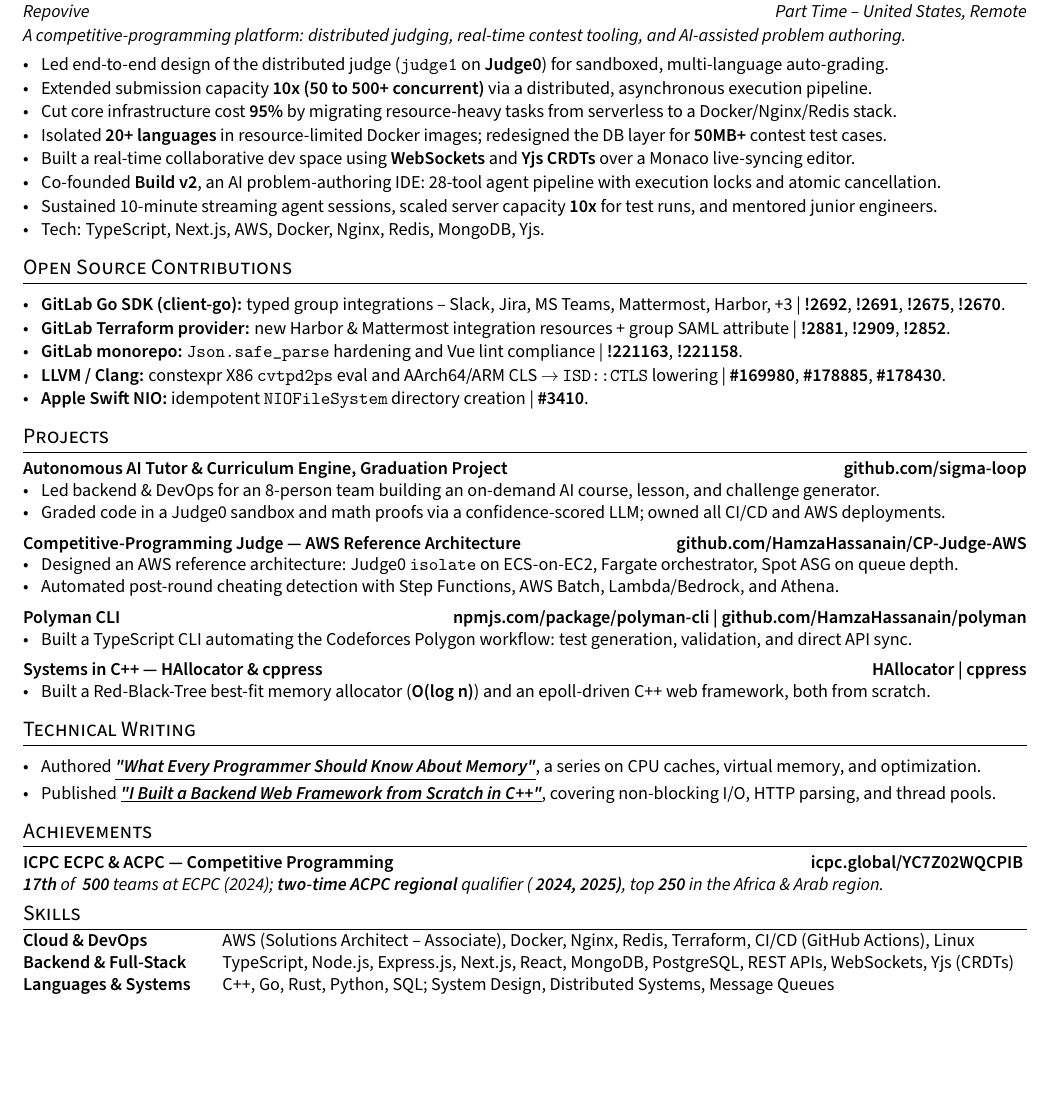
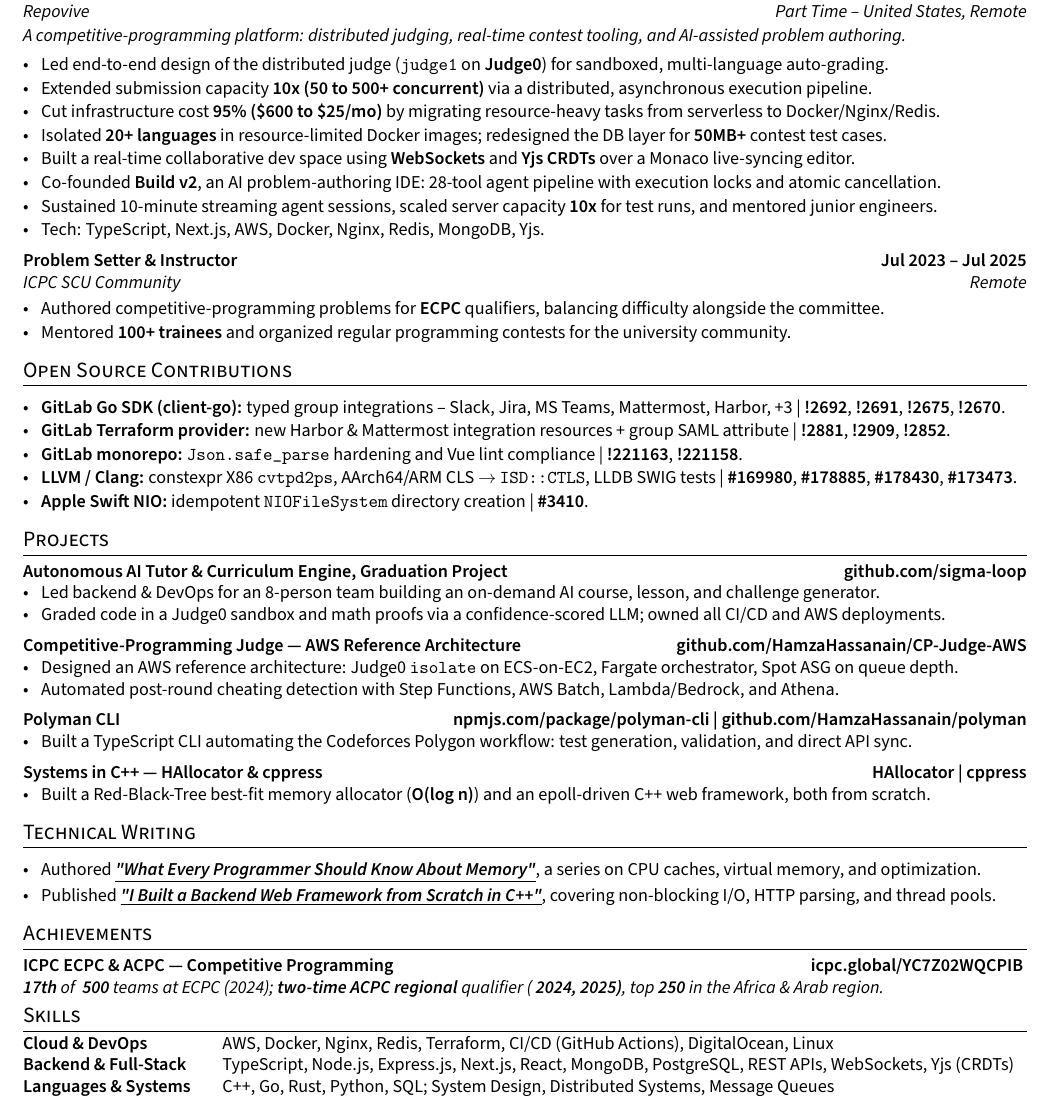
Before and after one commit to HamzaHassanain/hamza-hassanain-cv, a LaTeX CV (resume.tex, which reads sections/experience.tex, sections/open-source.tex, sections/skills.tex): part of the page, cut so that both start at the same text, the shorter picture padded with empty space. Compiled offline with pdfLaTeX.

Commit message:
Restore $600->$25/mo, LLDB PR, DigitalOcean (B) + add ICPC SCU teaching experience (A); keep every bullet one line

```diff
--- a/sections/experience.tex
+++ b/sections/experience.tex
@@ -16,7 +16,7 @@
 
   \item Extended submission capacity \textbf{10x (50 to 500+ concurrent)} via a distributed, asynchronous execution pipeline. %
 
-  \item Cut core infrastructure cost \textbf{95\%} by migrating resource-heavy tasks from serverless to a Docker/Nginx/Redis stack. %
+  \item Cut infrastructure cost \textbf{95\% (\$600 to \$25/mo)} by migrating resource-heavy tasks from serverless to Docker/Nginx/Redis. %
 
   \item Isolated \textbf{20+ languages} in resource-limited Docker images; redesigned the DB layer for \textbf{50MB+} contest test cases. %
 
@@ -29,3 +29,11 @@
   \item Tech: TypeScript, Next.js, AWS, Docker, Nginx, Redis, MongoDB, Yjs. %
 
 \end{zitemize}
+
+\subsection{\texorpdfstring{Problem Setter \& Instructor \hfill Jul 2023 -- Jul 2025}{Problem Setter & Instructor}}
+\subtext{\href{https://www.facebook.com/ICPCSCU/}{ICPC SCU Community} \hfill Remote}
+\begin{zitemize}
+\setlength{\itemsep}{1pt}
+\item Authored competitive-programming problems for \textbf{ECPC} qualifiers, balancing difficulty alongside the committee. %
+\item Mentored \textbf{100+ trainees} and organized regular programming contests for the university community. %
+\end{zitemize}
--- a/sections/open-source.tex
+++ b/sections/open-source.tex
@@ -8,7 +8,7 @@
 
   \item \textbf{GitLab monorepo:} \texttt{Json.safe\_parse} hardening and Vue lint compliance | \href{https://gitlab.com/gitlab-org/gitlab/-/merge_requests/221163}{\textbf{!221163}}, \href{https://gitlab.com/gitlab-org/gitlab/-/merge_requests/221158}{\textbf{!221158}}. %
 
-  \item \textbf{LLVM / Clang:} constexpr X86 \texttt{cvtpd2ps} eval and AArch64/ARM CLS $\rightarrow$ \texttt{ISD::CTLS} lowering | \href{https://github.com/llvm/llvm-project/pull/169980}{\textbf{\#169980}}, \href{https://github.com/llvm/llvm-project/pull/178885}{\textbf{\#178885}}, \href{https://github.com/llvm/llvm-project/pull/178430}{\textbf{\#178430}}. %
+  \item \textbf{LLVM / Clang:} constexpr X86 \texttt{cvtpd2ps}, AArch64/ARM CLS $\rightarrow$ \texttt{ISD::CTLS}, LLDB SWIG tests | \href{https://github.com/llvm/llvm-project/pull/169980}{\textbf{\#169980}}, \href{https://github.com/llvm/llvm-project/pull/178885}{\textbf{\#178885}}, \href{https://github.com/llvm/llvm-project/pull/178430}{\textbf{\#178430}}, \href{https://github.com/llvm/llvm-project/pull/173473}{\textbf{\#173473}}. %
 
   \item \textbf{Apple Swift NIO:} idempotent \texttt{NIOFileSystem} directory creation | \href{https://github.com/apple/swift-nio/pull/3410}{\textbf{\#3410}}. %
 
--- a/sections/skills.tex
+++ b/sections/skills.tex
@@ -1,6 +1,6 @@
 \begin{tabular}{p{10.5em} p{0.5em} p{44em}}
 
-\skills{Cloud \& DevOps} & & AWS (Solutions Architect -- Associate), Docker, Nginx, Redis, Terraform, CI/CD (GitHub Actions), Linux \\
+\skills{Cloud \& DevOps} & & AWS, Docker, Nginx, Redis, Terraform, CI/CD (GitHub Actions), DigitalOcean, Linux \\
 
 \skills{Backend \& Full-Stack} & & TypeScript, Node.js, Express.js, Next.js, React, MongoDB, PostgreSQL, REST APIs, WebSockets, Yjs (CRDTs) \\
 
```
Also changed, not shown: Hamza_Mohammed_Hassanain_CV.pdf.
